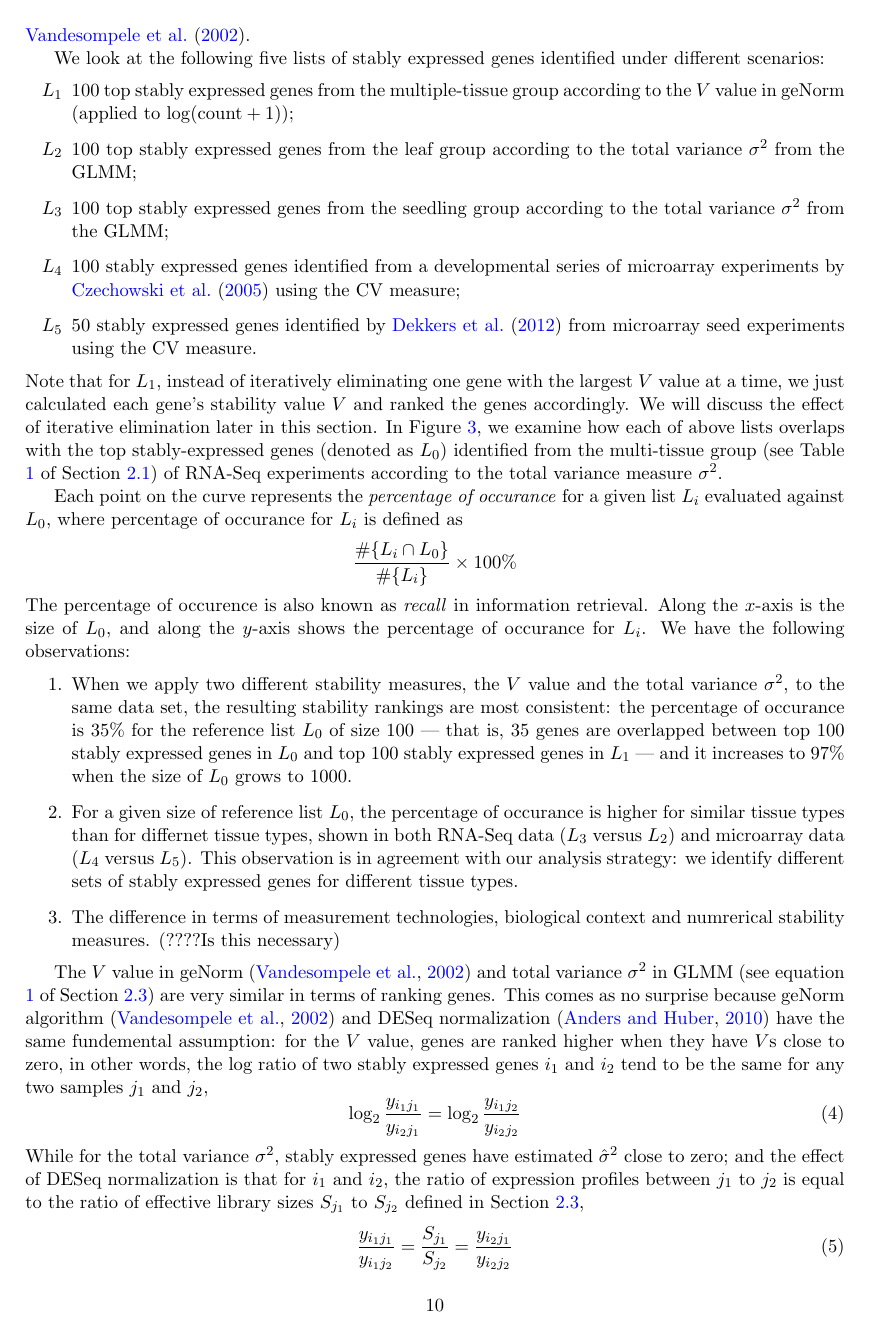
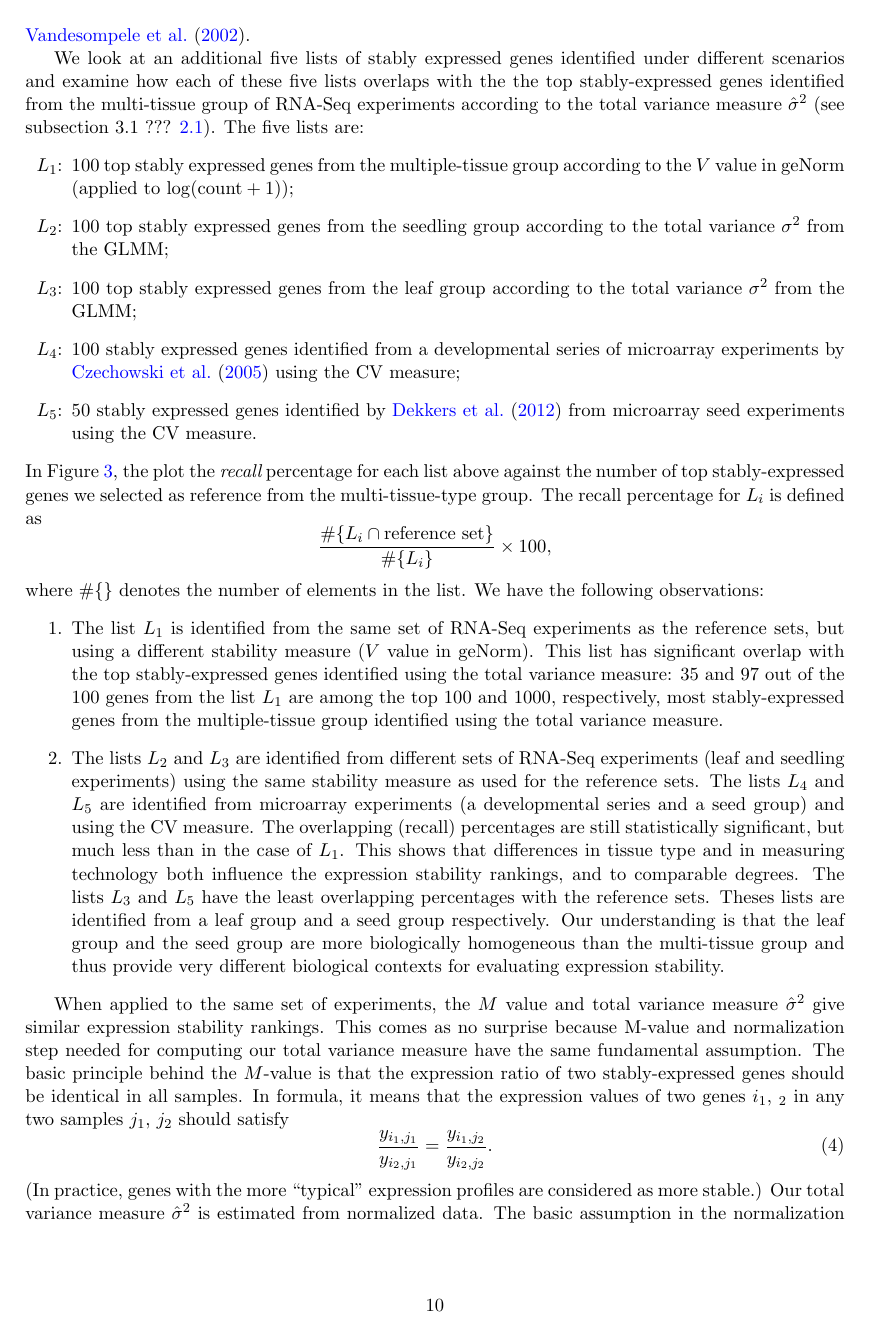
Before and after one commit to zhuob/StablyExpressedGenes, a LaTeX document (Manuscript/stable.Di.tex): page 10 of 18. Compiled offline with pdfLaTeX.

Commit message:
revise paper

```diff
--- a/Manuscript/stable.Di.tex
+++ b/Manuscript/stable.Di.tex
@@ -519,49 +519,61 @@ measure used.  In this section, we will first compare the lists of
 stably-expressed genes identified under different scenarios where one of more
 of the above three factors differ.  We then further clarify the role of a
 specific measure by comparing our stability measure, the total variance
-$\sigma^2$ from the GLMM in equation \ref{eq:GLMM} of Section \ref{subsection:OurMethod}, to geNorm $V$ value of \cite{vandesompele2002accurate}.
+$\sigma^2$ from the GLMM in equation \ref{eq:GLMM} of Section
+\ref{subsection:OurMethod}, to geNorm $V$ value of
+\cite{vandesompele2002accurate}.
 
-We look at the following five lists of stably expressed genes identified under
-different scenarios:
+We look at an additional five lists of stably expressed genes identified under
+different scenarios and examine how each of these five lists overlaps with the
+the top stably-expressed genes identified from the multi-tissue group  of
+RNA-Seq experiments  according to the total variance measure $\hat\sigma^2$
+(see subsection 3.1 ??? \ref{section:DataCollection}).
+The five lists are:
 \begin{enumerate}
-    \item[$L_1$]
+    \item[$L_1$:]
  100 top stably expressed genes from the multiple-tissue group according
  to the $V$ value in geNorm (applied to $\log(\text{count}+1)$);
-\item[$L_2$]
+\item[$L_2$:]
+100 top stably expressed genes from the seedling group according to the total variance $\sigma^2$ from the GLMM;
+\item[$L_3$:]
 100 top stably expressed genes from the leaf group according to the total variance $\sigma^2$ from the GLMM;
-\item[$L_3$]
-100 top stably expressed genes from the seedling group according to
-the total variance $\sigma^2$ from the GLMM;
-\item[$L_4$]
+\item[$L_4$:]
 100 stably expressed genes identified from a developmental series of microarray
 experiments by \cite{czechowski2005genome} using the CV measure;
-\item[$L_5$] 50 stably expressed genes identified by \cite{dekkers2012identification} from microarray
+\item[$L_5$:] 50 stably expressed genes identified by \cite{dekkers2012identification} from microarray
 seed experiments using the CV measure.
 \end{enumerate}
- Note that for $L_1$,
- instead of iteratively eliminating one gene with the largest $V$ value at a
- time, we just calculated each gene's stability value $V$ and ranked the genes accordingly. We will discuss the
- effect of iterative elimination later in this section.  In Figure \ref{fig:rankVSrank_RNA}, %we use the so-called {\ref recall} curves.
-we examine how each of above lists overlaps with the top stably-expressed
-genes (denoted as $L_0$) identified from the multi-tissue group (see Table \ref{table:TableSet3} of Section \ref{section:DataCollection}) of RNA-Seq experiments
-according to the total variance measure $\sigma^2$.
-
-
-Each point on the curve represents the \textit{percentage of occurance} for a given list $L_i$ evaluated against $L_0$,
-where percentage of occurance for $L_i$ is defined as
- \[ \frac{ \#	 \{L_i\cap L_0\}}{\# \{L_i\}}\times 100\%\]
- The percentage of occurence is also known as \textit{recall} in
-information retrieval.  Along the $x$-axis is the size of $L_0$, and along
-the $y$-axis shows the percentage of occurance for $L_i$.
-% These points should be intuitive and obvious, but it seems that they---especially points 1) and 3)---are not emphasized often enough in practical DE analysis.
+In Figure \ref{fig:rankVSrank_RNA}, the plot the {\em recall} percentage for
+each list above against the number of top stably-expressed genes we selected
+as reference from the multi-tissue-type group.
+The recall percentage for $L_i$ is defined as
+\[ \frac{ \#	 \{L_i \cap \text{reference set} \}}{\# \{L_i\}}\times 100, \]
+where $\#\{ \}$ denotes the number of elements in the list.
 We have the following observations:
 \begin{enumerate}
     \item
-	When we apply two different stability measures, the $V$ value and the total variance $\sigma^2$, to the same data set, the resulting stability rankings are
-	most consistent: the percentage of occurance is $35\%$ for the reference list $L_0$ of size 100 --- that is, 35 genes are overlapped between top 100 stably expressed genes in $L_0$ and top 100 stably expressed genes in $L_1$ --- and it increases to $97\%$ when the size of $L_0$ grows to 1000.
-    \item For a given size of reference list $L_0$, the percentage of occurance is higher for similar tissue types than for differnet tissue types, shown in both RNA-Seq data ($L_3$ versus $L_2$) and microarray data ($L_4$ versus $L_5$). This observation is in agreement with our analysis strategy: we identify
-    different sets of stably expressed genes for different tissue types.
-    \item The difference in terms of  measurement technologies, biological context and numrerical stability measures. (????Is this necessary)
+	The list $L_1$ is identified from the same set of RNA-Seq experiments as the
+	reference sets, but using a different stability measure ($V$ value in
+	geNorm). This list has significant overlap with the top
+	stably-expressed genes identified using the total variance measure:
+	$35$ and $97$ out of the $100$ genes from the list $L_1$ are among the
+	top $100$ and $1000$, respectively, most stably-expressed genes from the
+	multiple-tissue group identified using the total variance measure.
+    \item
+	The lists $L_2$ and $L_3$ are identified from different sets of
+	RNA-Seq experiments (leaf and seedling experiments) using the same
+	stability measure as used for the reference sets. The lists $L_4$ and $L_5$ are
+	identified from microarray experiments (a developmental series and a
+	seed group) and using the CV measure. The overlapping (recall)
+	percentages are still statistically significant, but much less than in
+	the case of $L_1$.  This shows that differences in tissue type and in
+	measuring technology both influence the expression stability rankings,
+	and to comparable degrees. The lists $L_3$ and $L_5$ have the least
+	overlapping percentages with the reference sets. Theses lists are
+	identified from a leaf group and a seed group respectively.
+	Our understanding is that the leaf group and the seed group are more
+	biologically homogeneous than the multi-tissue group and thus provide
+	very different biological contexts for evaluating expression stability.
 \end{enumerate}
 
 %(\textbf{use stably expressed genes from RNA-Seq study when studying RNA-Seqdata!, even if not the same tissue type}) Next, we compared the consistencybetween stably expressed genes identified from seedling, leaf and multiple-tissue in this study. Figure \ref{fig:rankVSrank_RNA} shows that stably expressed genes from RNA-Seq study are slightly more consistent than when comparing those from RNA-Seq data with those from microarray data, but less consistent than stably expressed genes identified from the same data with different stability measures.
@@ -578,3 +590,18 @@ We have the following observations:
 	 	\label{fig:rankVSrank_RNA}
 	 	\end{center}
  \end{figure}
+When applied to the same set of experiments, the $M$ value and total variance
+measure $\hat\sigma^2$ give similar expression stability rankings.
+This comes as no surprise because M-value and
+normalization step needed for computing our total variance measure have the
+same fundamental assumption. The basic principle
+behind the $M$-value is that the expression ratio of two stably-expressed
+genes should be identical in all samples. In formula, it means that the
+expression values of two genes $i_1$, $_2$ in any two samples $j_1$, $j_2$
+should satisfy
+\begin{equation}\label{eq:typical}
+   \dfrac{y_{i_1, j_1}}{y_{i_2, j_1}} = \dfrac{y_{i_1, j_2}}{y_{i_2, j_2}}.
+\end{equation}
+(In practice, genes  with the more ``typical'' expression profiles are
+considered as more stable.)
+Our total variance measure $\hat\sigma^2$ is estimated from normalized data.
@@ -580,0 +611,2 @@ We have the following observations:
+samples,
+\begin{equation}\label{eq:DESeq}
@@ -580,0 +617 @@ We have the following observations:
+\begin{equation}\label{eq:DESeq2}
@@ -581,8 +623 @@ We have the following observations:
 
-The $V$ value in geNorm \citep{vandesompele2002accurate} and total variance $\sigma^2$ in GLMM (see equation \ref{eq:GLMM} of Section \ref{subsection:OurMethod}) are very similar in terms of ranking genes. This comes as no surprise because geNorm algorithm \citep{vandesompele2002accurate} and DESeq normalization \citep{anders2010differential}
-have the same fundemental assumption: for the $V$ value, genes are ranked higher when they have $V$s close to zero, in other words, the log ratio of two stably expressed genes $i_1$ and $i_2$  tend to be the same for any two samples $j_1$ and $j_2$,
- \begin{equation}\label{eq:typical}
-    \log_2\frac{y_{i_1j_1}}{y_{i_2j_1}} = \log_2\frac{y_{i_1j_2}}{y_{i_2j_2}}
-\end{equation}
-While for the total variance $\sigma^2$, stably expressed genes have estimated $\hat\sigma^2$ close to zero; and the effect of DESeq normalization is that for $i_1$ and $i_2$, the ratio of expression profiles between $j_1$ to $j_2$ is equal to the ratio of effective library sizes $S_{j_1}$ to $S_{j_2}$ defined in Section \ref{subsection:OurMethod},
-\begin{equation}\label{eq:DESeq} \frac{y_{i_1j_1}}{y_{i_1j_2}} =
```
Also changed, not shown: Manuscript/stable.Di.pdf, Manuscript/stable.Di.tex (48 more changed lines), 4 other files.
